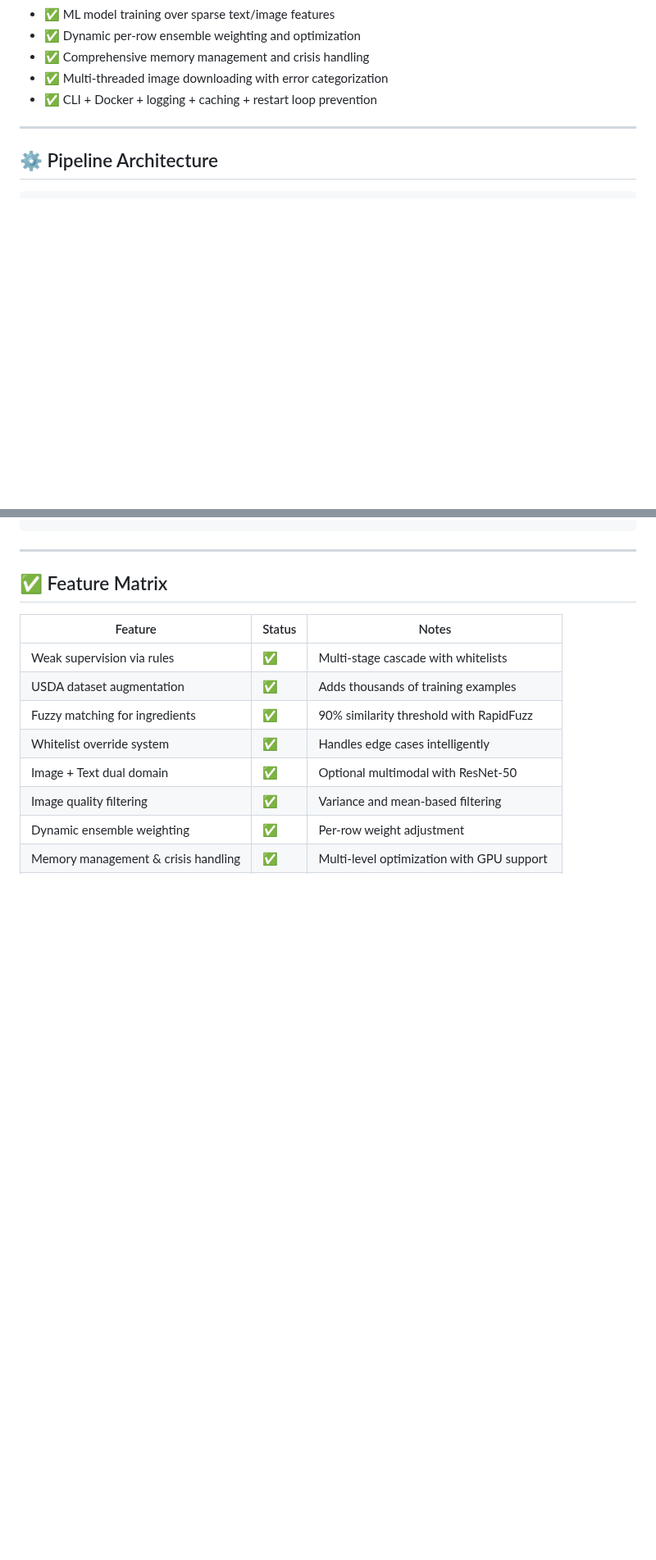
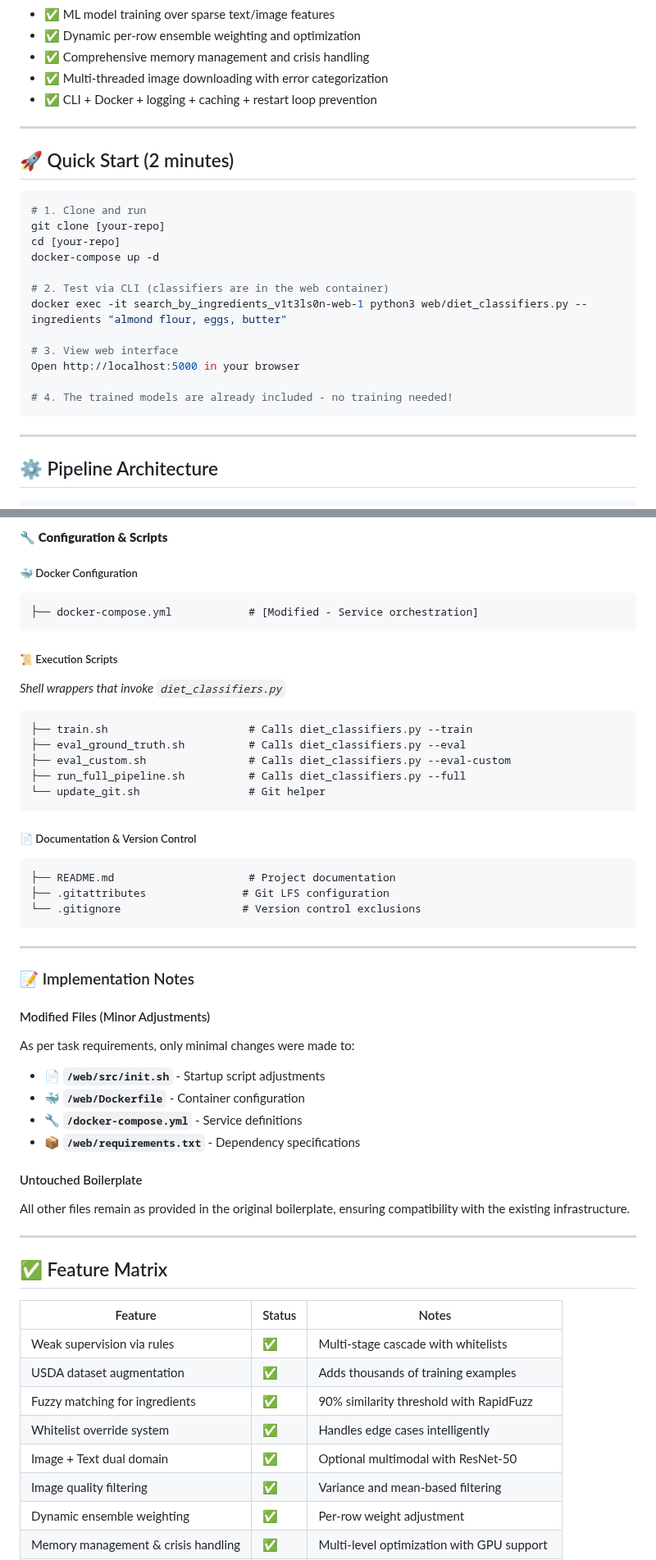
Before and after one commit to v1t3ls0n/search_by_ingredients, a Markdown page: README.md, 2 parts joined by grey strips. Shown at 82% size. Rendered like a GitHub page; blank space fills up the shorter version.

Commit message:
REFACTORING README complete

````diff
--- a/README.md
+++ b/README.md
@@ -20,6 +20,25 @@ We assume **no labeled data is available**, and solve the task using weak superv
 - ✅ Comprehensive memory management and crisis handling
 - ✅ Multi-threaded image downloading with error categorization
 - ✅ CLI + Docker + logging + caching + restart loop prevention
+
+---
+
+## 🚀 Quick Start (2 minutes)
+
+```bash
+# 1. Clone and run
+git clone [your-repo]
+cd [your-repo]
+docker-compose up -d
+
+# 2. Test via CLI (classifiers are in the web container)
+docker exec -it search_by_ingredients_v1t3ls0n-web-1 python3 web/diet_classifiers.py --ingredients "almond flour, eggs, butter"
+
+# 3. View web interface
+Open http://localhost:5000 in your browser
+
+# 4. The trained models are already included - no training needed!
+```
 
 ---
 
@@ -426,3 +477,40 @@ def tune_with_early_stopping(patience=3, min_improvement=0.001):
+#### 🔧 **Configuration & Scripts**
+
+##### 🐳 Docker Configuration
+```
+├── docker-compose.yml            # [Modified - Service orchestration]
+```
+
+##### 📜 Execution Scripts
+*Shell wrappers that invoke `diet_classifiers.py`*
+```
+├── train.sh                      # Calls diet_classifiers.py --train
+├── eval_ground_truth.sh          # Calls diet_classifiers.py --eval
+├── eval_custom.sh                # Calls diet_classifiers.py --eval-custom
+├── run_full_pipeline.sh          # Calls diet_classifiers.py --full
+└── update_git.sh                 # Git helper
+```
+
+##### 📄 Documentation & Version Control
+```
+├── README.md                     # Project documentation
+├── .gitattributes               # Git LFS configuration
+└── .gitignore                   # Version control exclusions
+```
+
+---
+
+### 📝 Implementation Notes
+
+#### Modified Files (Minor Adjustments)
+As per task requirements, only minimal changes were made to:
+- 📄 **`/web/src/init.sh`** - Startup script adjustments
+- 🐳 **`/web/Dockerfile`** - Container configuration
+- 🔧 **`/docker-compose.yml`** - Service definitions
+- 📦 **`/web/requirements.txt`** - Dependency specifications
+
+#### Untouched Boilerplate
+All other files remain as provided in the original boilerplate, ensuring compatibility with the existing infrastructure.
 
 ---
 
````
Also changed, not shown: other parts of README.md (+88 -56 lines).
